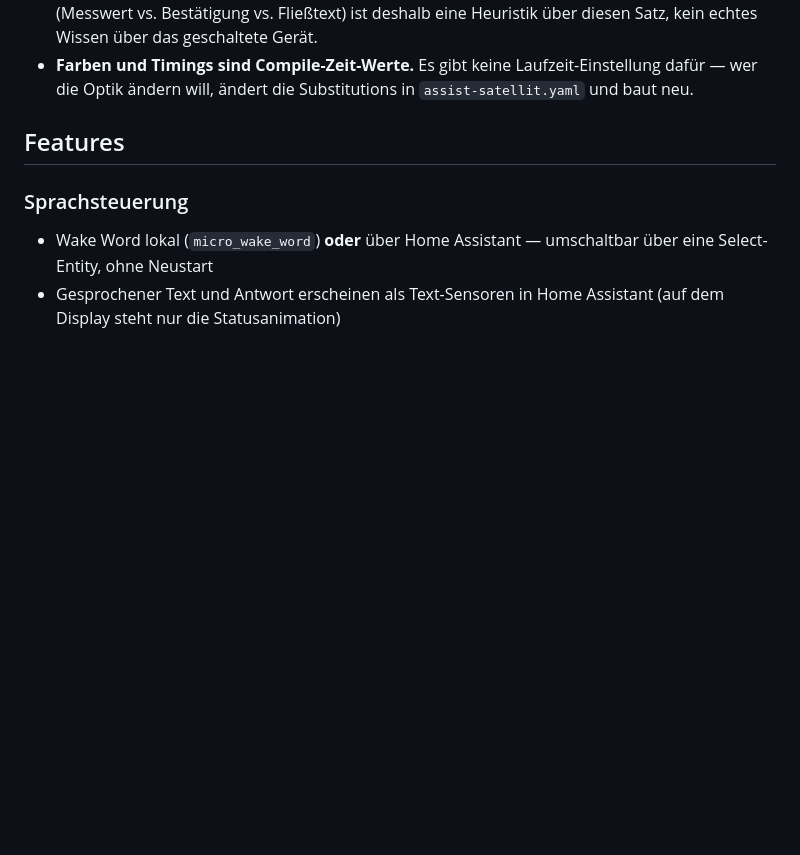
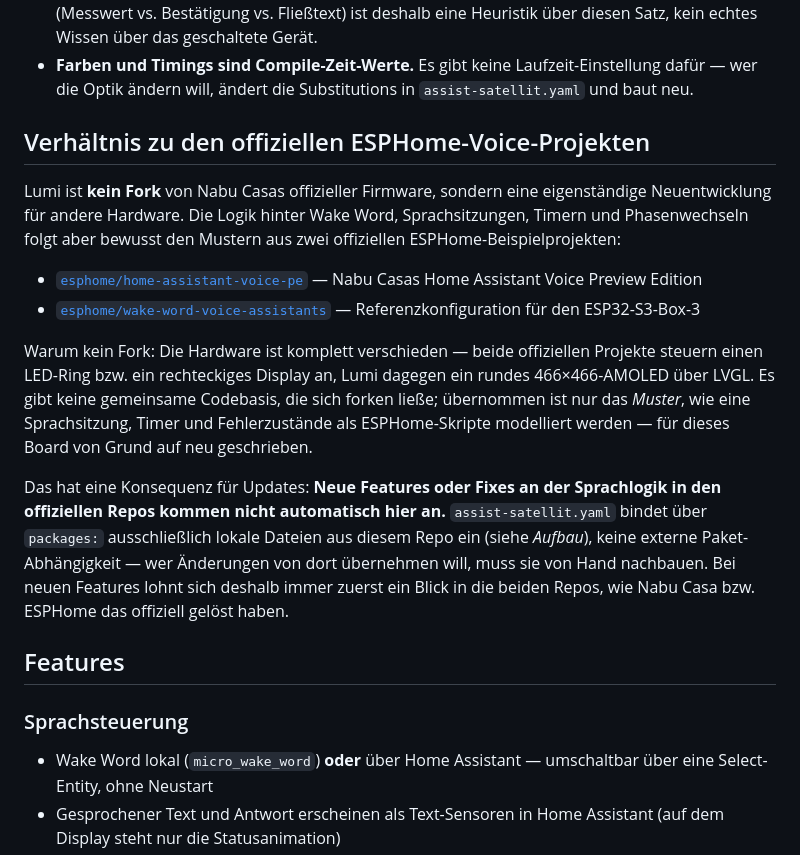
Before and after one commit to mohoel/home-assistant-voice-display, a Markdown page: README.md, the part around the change. Drawn GitHub-style; blank space fills up the shorter version.

Commit message:
README: Verhaeltnis zu den offiziellen ESPHome-Voice-Projekten ergaenzt
Co-Authored-By: Claude Sonnet 5 <noreply@anthropic.com>

```diff
--- a/README.md
+++ b/README.md
@@ -55,6 +55,31 @@ sind ganz normale Home-Assistant-Entities.
 - **Farben und Timings sind Compile-Zeit-Werte.** Es gibt keine
   Laufzeit-Einstellung dafür — wer die Optik ändern will, ändert die
   Substitutions in `assist-satellit.yaml` und baut neu.
+
+## Verhältnis zu den offiziellen ESPHome-Voice-Projekten
+
+Lumi ist **kein Fork** von Nabu Casas offizieller Firmware, sondern eine
+eigenständige Neuentwicklung für andere Hardware. Die Logik hinter Wake Word,
+Sprachsitzungen, Timern und Phasenwechseln folgt aber bewusst den Mustern aus
+zwei offiziellen ESPHome-Beispielprojekten:
+
+- [`esphome/home-assistant-voice-pe`](https://github.com/esphome/home-assistant-voice-pe) — Nabu Casas Home Assistant Voice Preview Edition
+- [`esphome/wake-word-voice-assistants`](https://github.com/esphome/wake-word-voice-assistants) — Referenzkonfiguration für den ESP32-S3-Box-3
+
+Warum kein Fork: Die Hardware ist komplett verschieden — beide offiziellen
+Projekte steuern einen LED-Ring bzw. ein rechteckiges Display an, Lumi
+dagegen ein rundes 466×466-AMOLED über LVGL. Es gibt keine gemeinsame
+Codebasis, die sich forken ließe; übernommen ist nur das *Muster*, wie eine
+Sprachsitzung, Timer und Fehlerzustände als ESPHome-Skripte modelliert
+werden — für dieses Board von Grund auf neu geschrieben.
+
+Das hat eine Konsequenz für Updates: **Neue Features oder Fixes an der
+Sprachlogik in den offiziellen Repos kommen nicht automatisch hier an.**
+`assist-satellit.yaml` bindet über `packages:` ausschließlich lokale Dateien
+aus diesem Repo ein (siehe *Aufbau*), keine externe Paket-Abhängigkeit — wer
+Änderungen von dort übernehmen will, muss sie von Hand nachbauen. Bei neuen
+Features lohnt sich deshalb immer zuerst ein Blick in die beiden Repos, wie
+Nabu Casa bzw. ESPHome das offiziell gelöst haben.
 
 ## Features
 
```
